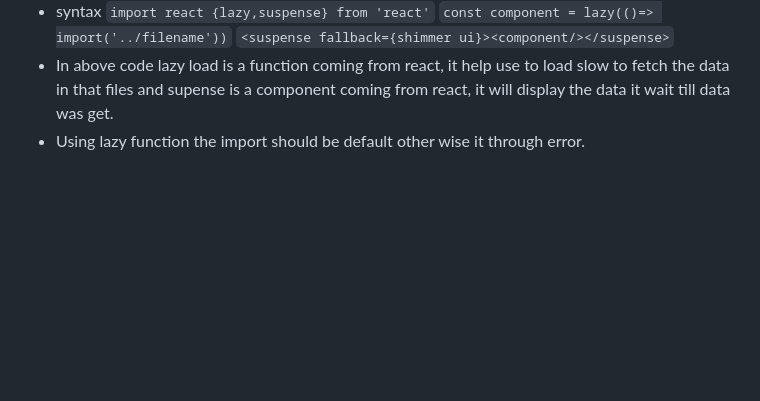
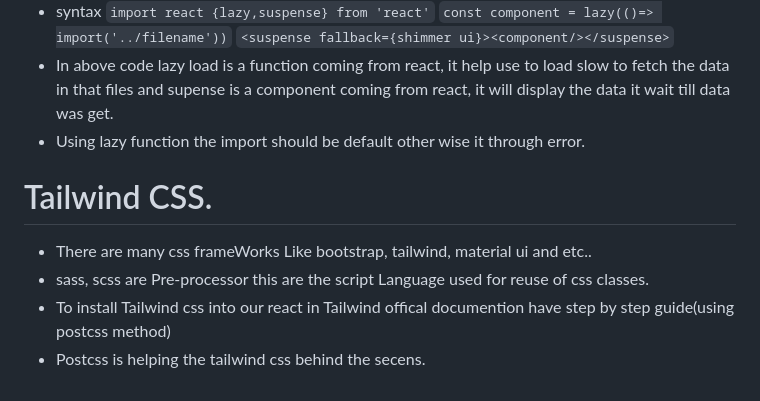
Before and after one commit to kondanarasimha/Learing-React, a Markdown page: README.md, the part around the change. Drawn GitHub-style; blank space fills up the shorter version.

Commit message:
Learn Tailwind CSS

```diff
--- a/README.md
+++ b/README.md
@@ -348,3 +348,9 @@ This process significantly enhances the performance of web UI.
   `<suspense fallback={shimmer ui}><component/></suspense>`
 - In above code lazy load is a function coming from react, it help use to load slow to fetch the data in that files and supense is a component coming from react, it will display the data it wait till data was get.
 - Using lazy function the import should be default other wise it through error.
+
+# Tailwind CSS.
+- There are many css frameWorks Like bootstrap, tailwind, material ui and etc..
+- sass, scss are Pre-processor this are the script Language used for reuse of css classes.
+- To install Tailwind css into our react in Tailwind offical documention have step by step guide(using postcss method)
+- Postcss is helping the tailwind css behind the secens.
```
